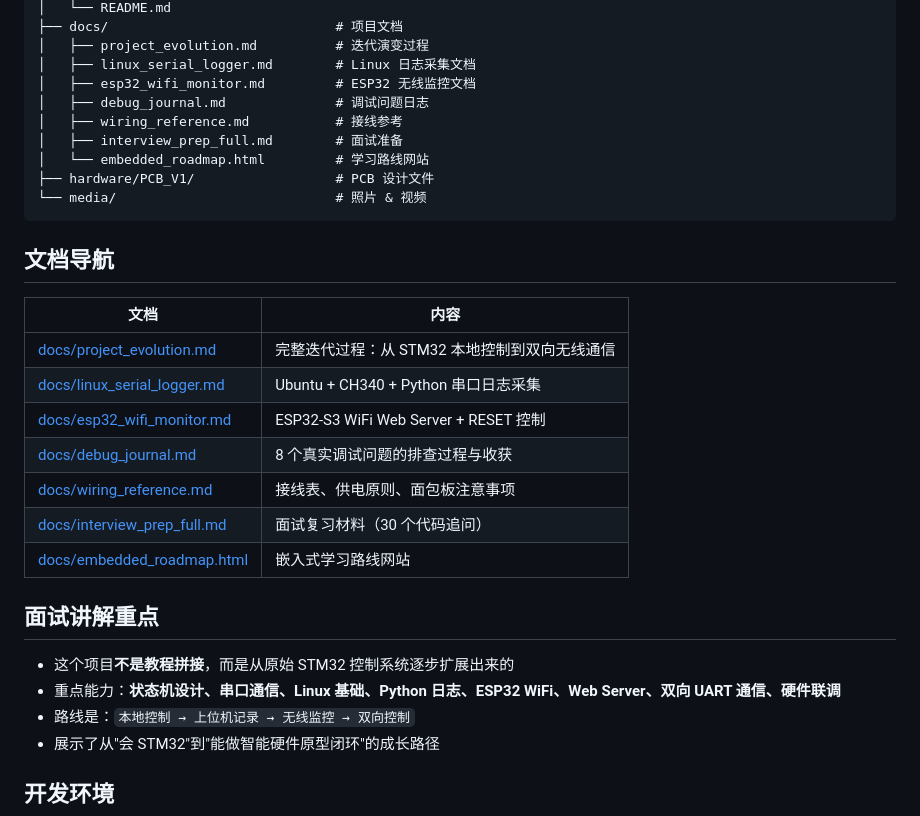
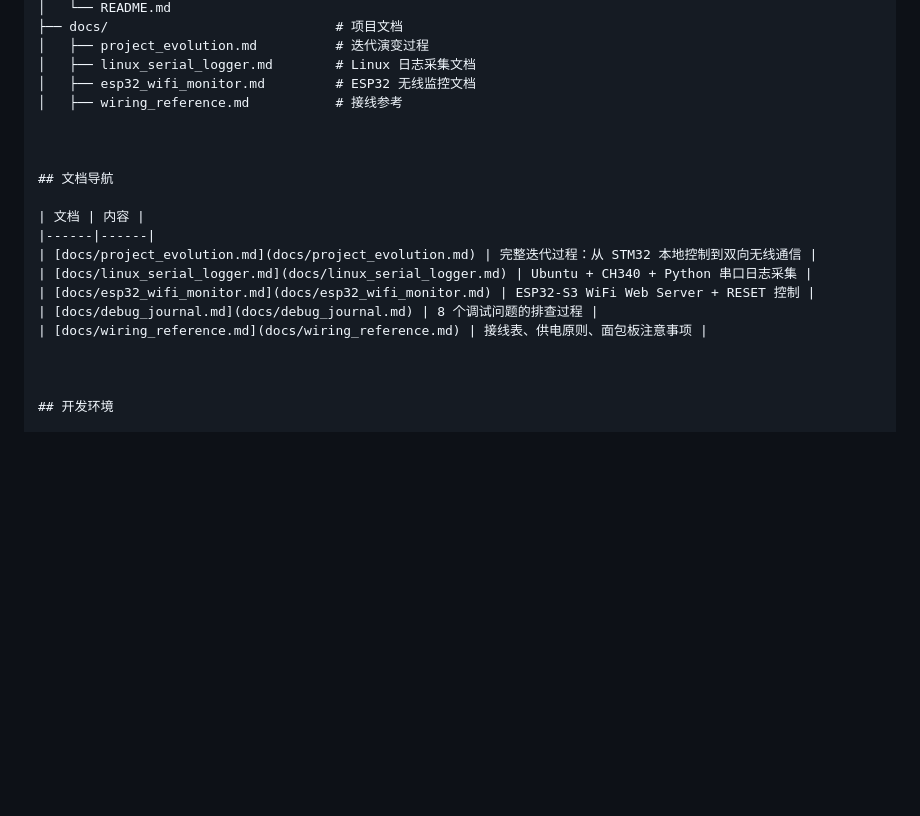
Before and after one commit to rikaken2004/stm32-counter-motor-control_V3.0, a Markdown page: README.md, the part around the change. Drawn GitHub-style; blank space fills up the shorter version.

Commit message:
Update README.md by removing obsolete docs
Removed outdated documentation references and streamlined the navigation section.

````diff
--- a/README.md
+++ b/README.md
@@ -46,13 +46,9 @@ STM32_COUNTER_PROJECT/
 │   ├── project_evolution.md          # 迭代演变过程
 │   ├── linux_serial_logger.md        # Linux 日志采集文档
 │   ├── esp32_wifi_monitor.md         # ESP32 无线监控文档
-│   ├── debug_journal.md              # 调试问题日志
 │   ├── wiring_reference.md           # 接线参考
-│   ├── interview_prep_full.md        # 面试准备
-│   └── embedded_roadmap.html         # 学习路线网站
-├── hardware/PCB_V1/                  # PCB 设计文件
-└── media/                            # 照片 & 视频
-```
+
+
 
 ## 文档导航
 
@@ -61,17 +57,10 @@ STM32_COUNTER_PROJECT/
 | [docs/project_evolution.md](docs/project_evolution.md) | 完整迭代过程：从 STM32 本地控制到双向无线通信 |
 | [docs/linux_serial_logger.md](docs/linux_serial_logger.md) | Ubuntu + CH340 + Python 串口日志采集 |
 | [docs/esp32_wifi_monitor.md](docs/esp32_wifi_monitor.md) | ESP32-S3 WiFi Web Server + RESET 控制 |
-| [docs/debug_journal.md](docs/debug_journal.md) | 8 个真实调试问题的排查过程与收获 |
+| [docs/debug_journal.md](docs/debug_journal.md) | 8 个调试问题的排查过程 |
 | [docs/wiring_reference.md](docs/wiring_reference.md) | 接线表、供电原则、面包板注意事项 |
-| [docs/interview_prep_full.md](docs/interview_prep_full.md) | 面试复习材料（30 个代码追问） |
-| [docs/embedded_roadmap.html](docs/embedded_roadmap.html) | 嵌入式学习路线网站 |
 
-## 面试讲解重点
 
-- 这个项目**不是教程拼接**，而是从原始 STM32 控制系统逐步扩展出来的
-- 重点能力：**状态机设计、串口通信、Linux 基础、Python 日志、ESP32 WiFi、Web Server、双向 UART 通信、硬件联调**
-- 路线是：`本地控制 → 上位机记录 → 无线监控 → 双向控制`
-- 展示了从"会 STM32"到"能做智能硬件原型闭环"的成长路径
 
 ## 开发环境
 
````
